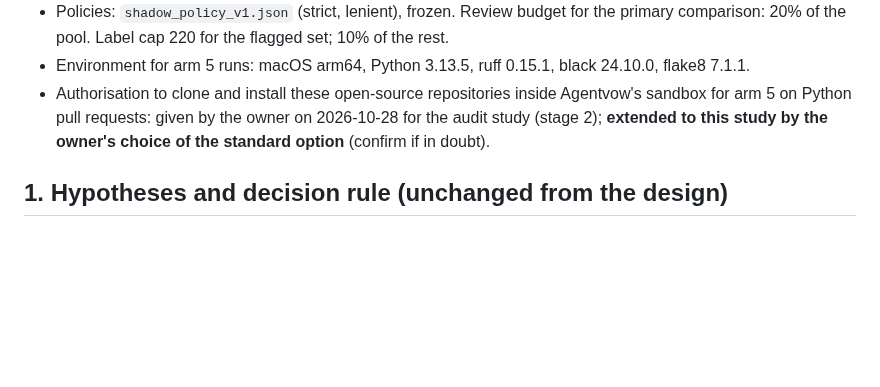
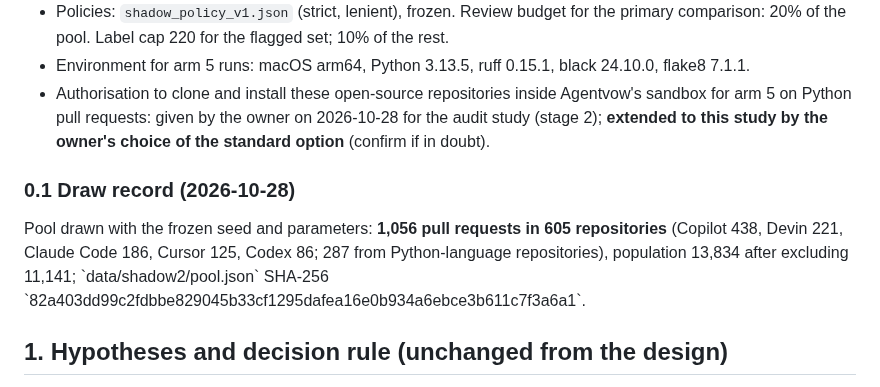
Before and after one commit to NavikkumarModi/Agentvow, a Markdown page: docs/research/SHADOW_EXPERIMENT_PREREG.md, the part around the change. Rendered like a GitHub page; blank space fills up the shorter version.

Commit message:
Shadow experiment: record the pool draw

```diff
--- a/docs/research/SHADOW_EXPERIMENT_PREREG.md
+++ b/docs/research/SHADOW_EXPERIMENT_PREREG.md
@@ -9,6 +9,9 @@ Design and rationale: `docs/strategy/SHADOW_EXPERIMENT_DESIGN_2026-10-28.md`. Pr
 - Policies: `shadow_policy_v1.json` (strict, lenient), frozen. Review budget for the primary comparison: 20% of the pool. Label cap 220 for the flagged set; 10% of the rest.
 - Environment for arm 5 runs: macOS arm64, Python 3.13.5, ruff 0.15.1, black 24.10.0, flake8 7.1.1.
 - Authorisation to clone and install these open-source repositories inside Agentvow's sandbox for arm 5 on Python pull requests: given by the owner on 2026-10-28 for the audit study (stage 2); **extended to this study by the owner's choice of the standard option** (confirm if in doubt).
+
+### 0.1 Draw record (2026-10-28)
+Pool drawn with the frozen seed and parameters: **1,056 pull requests in 605 repositories** (Copilot 438, Devin 221, Claude Code 186, Cursor 125, Codex 86; 287 from Python-language repositories), population 13,834 after excluding 11,141; \`data/shadow2/pool.json\` SHA-256 \`82a403dd99c2fdbbe829045b33cf1295dafea16e0b934a6ebce3b611c7f3a6a1\`.
 
 ## 1. Hypotheses and decision rule (unchanged from the design)
 S1 (informative floor), S2 (at least 3 unique catches in at least 3 repositories over arms 1 and 3), S3 (lenient policy: review burden at most 30% and false-clear at most 25% of positives; strict reported), S4 (text triage versus arm 5 on non-Python). **Decision rule for an acting consumer:** it may be built (as engineering) only if S1 and S2 hold and the false-clear rate under the policy the owner would run is at most 25%; otherwise it is not built. Either outcome is reported with denominators. If fewer than 20 positives are found, the study reports mechanics only and does not apply the decision rule.
```
